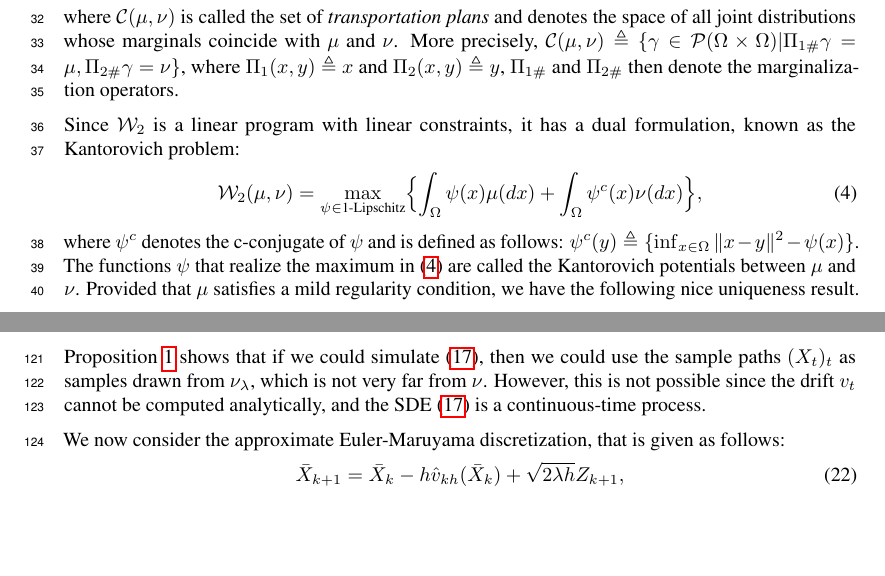
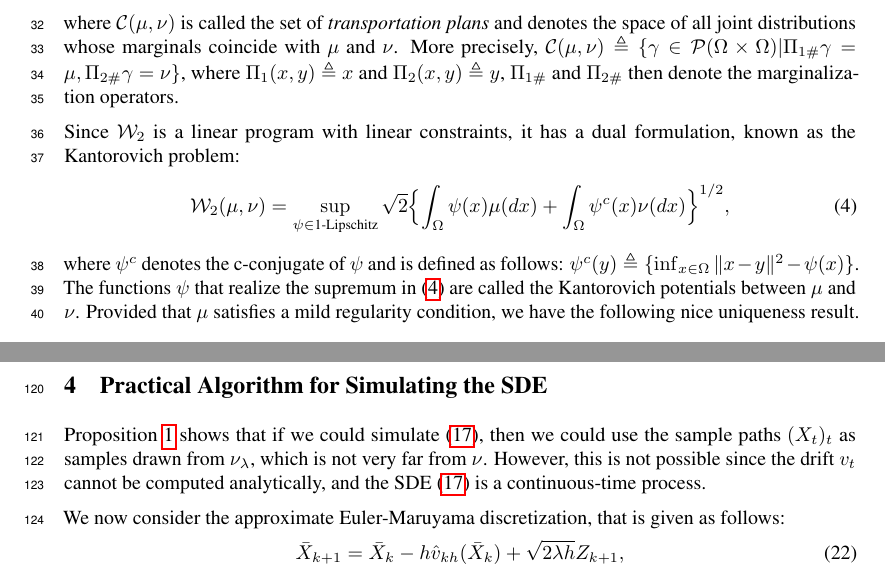
Before and after one commit to aliutkus/swf, a LaTeX paper (NIPS2018/nips_2018_sketchmcmc.tex, which reads NIPS2018/tech_bg.tex): two parts of pages 2 and 5 of 6, joined at a grey line, cut so that both start at the same text, the shorter picture padded with empty space. Compiled offline with pdfLaTeX.

Commit message:
paper update

```diff
--- a/NIPS2018/tech_bg.tex
+++ b/NIPS2018/tech_bg.tex
@@ -26,9 +26,9 @@ where ${\cal C}(\mu,\nu)$ is called the set of \emph{transportation plans} and d
 
 Since $\W$ is a linear program with linear constraints, it has a dual formulation, known as the Kantorovich problem:
 \begin{align}
-\W(\mu,\nu) = \max_{\psi \in \textnormal{1-Lipschitz}} \Bigl\{ \int_\Omega \psi(x) \mu(dx) + \int_\Omega \psi^c(x) \nu(dx) \Bigr\}, \label{eqn:w2dual}
+\W(\mu,\nu) = \sup_{\psi \in \textnormal{1-Lipschitz}} \sqrt{2}\Bigl\{ \int_\Omega \psi(x) \mu(dx) + \int_\Omega \psi^c(x) \nu(dx) \Bigr\}^{1/2}, \label{eqn:w2dual}
 \end{align}
-where $\psi^c$ denotes the c-conjugate of $\psi$ and is defined as follows: $\psi^c(y) \triangleq \{ \inf_{x\in \Omega} \| x-y\|^2 - \psi(x)\}$. The functions $\psi$ that realize the maximum in \eqref{eqn:w2dual} are called the Kantorovich potentials between $\mu$ and $\nu$.
+where $\psi^c$ denotes the c-conjugate of $\psi$ and is defined as follows: $\psi^c(y) \triangleq \{ \inf_{x\in \Omega} \| x-y\|^2 - \psi(x)\}$. The functions $\psi$ that realize the supremum in \eqref{eqn:w2dual} are called the Kantorovich potentials between $\mu$ and $\nu$.
 %
 Provided that $\mu$ satisfies a mild regularity condition, we have the following nice uniqueness result.
 \begin{thm}[Theorem 1.4 of \cite{santambrogio2010introduction}]
```
